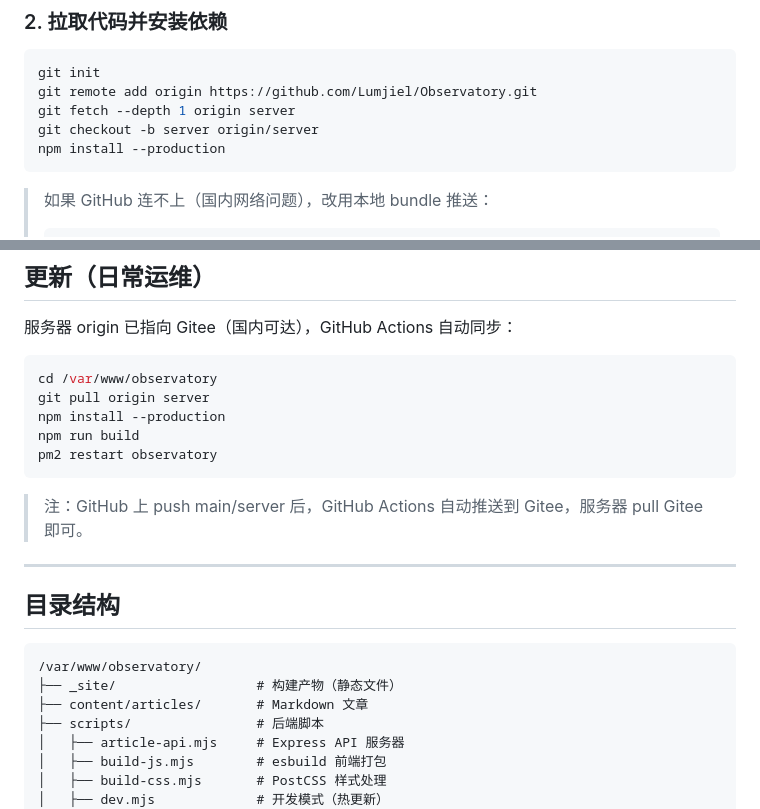
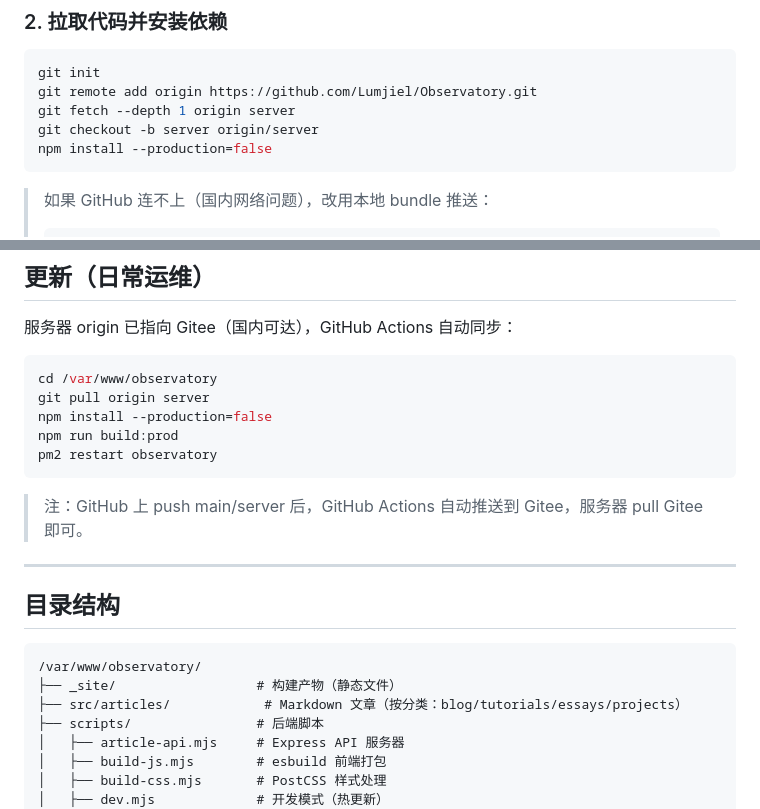
Before and after one commit to Lumjiel/Observatory, a Markdown page: DEPLOY_SERVER.md, 2 parts joined by grey strips. Drawn GitHub-style.

Commit message:
docs: 同步更新部署文档
- DEPLOY_SERVER.md: npm install --production=false, build:prod, src/articles/
- CLAUDE.md: 已在上一次提交更新

````diff
--- a/DEPLOY_SERVER.md
+++ b/DEPLOY_SERVER.md
@@ -41,7 +41,7 @@ git init
 git remote add origin https://github.com/Lumjiel/Observatory.git
 git fetch --depth 1 origin server
 git checkout -b server origin/server
-npm install --production
+npm install --production=false
 ```
 
 > 如果 GitHub 连不上（国内网络问题），改用本地 bundle 推送：
@@ -130,8 +130,8 @@ sudo certbot --nginx -d example.com
 ```bash
 cd /var/www/observatory
 git pull origin server
-npm install --production
-npm run build
+npm install --production=false
+npm run build:prod
 pm2 restart observatory
 ```
 
@@ -144,7 +144,7 @@ pm2 restart observatory
 ```
 /var/www/observatory/
 ├── _site/                  # 构建产物（静态文件）
-├── content/articles/       # Markdown 文章
+├── src/articles/            # Markdown 文章（按分类：blog/tutorials/essays/projects）
 ├── scripts/                # 后端脚本
 │   ├── article-api.mjs     # Express API 服务器
 │   ├── build-js.mjs        # esbuild 前端打包
````
